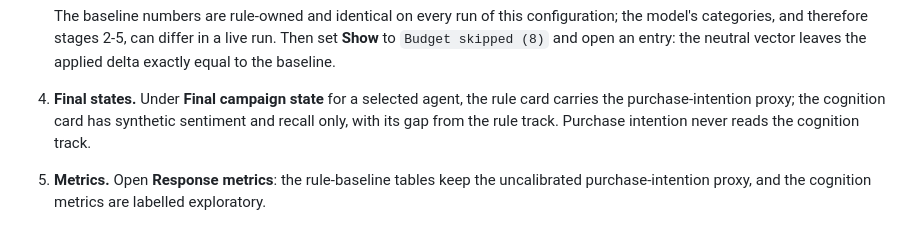
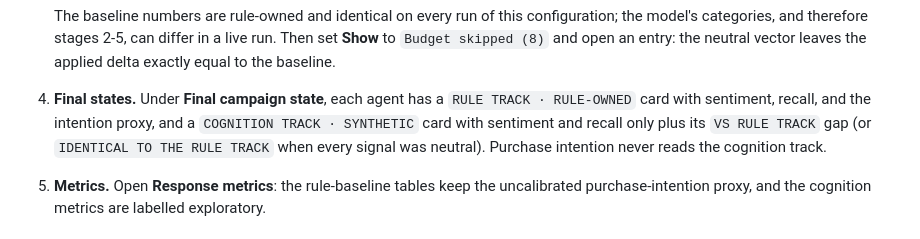
Before and after one commit to mahanfatehian/adlife-sim, a Markdown page: docs/investor-demo.md, the part around the change. GitHub-like rendering.

Commit message:
docs(demo): quote the rule and cognition track cards in the inspector walkthrough

```diff
--- a/docs/investor-demo.md
+++ b/docs/investor-demo.md
@@ -242,9 +242,11 @@ The page opens `/runs/demo-v10-001` after verifying every saved file (1-3 second
    the model's categories, and therefore stages 2-5, can differ in a live run. Then set
    **Show** to `Budget skipped (8)` and open an entry: the neutral vector leaves the applied
    delta exactly equal to the baseline.
-4. **Final states.** Under **Final campaign state** for a selected agent, the rule card
-   carries the purchase-intention proxy; the cognition card has synthetic sentiment and recall
-   only, with its gap from the rule track. Purchase intention never reads the cognition track.
+4. **Final states.** Under **Final campaign state**, each agent has a `RULE TRACK ·
+   RULE-OWNED` card with sentiment, recall, and the intention proxy, and a `COGNITION TRACK ·
+   SYNTHETIC` card with sentiment and recall only plus its `VS RULE TRACK` gap (or
+   `IDENTICAL TO THE RULE TRACK` when every signal was neutral). Purchase intention never
+   reads the cognition track.
 5. **Metrics.** Open **Response metrics**: the rule-baseline tables keep the uncalibrated
    purchase-intention proxy, and the cognition metrics are labelled exploratory.
 
```
